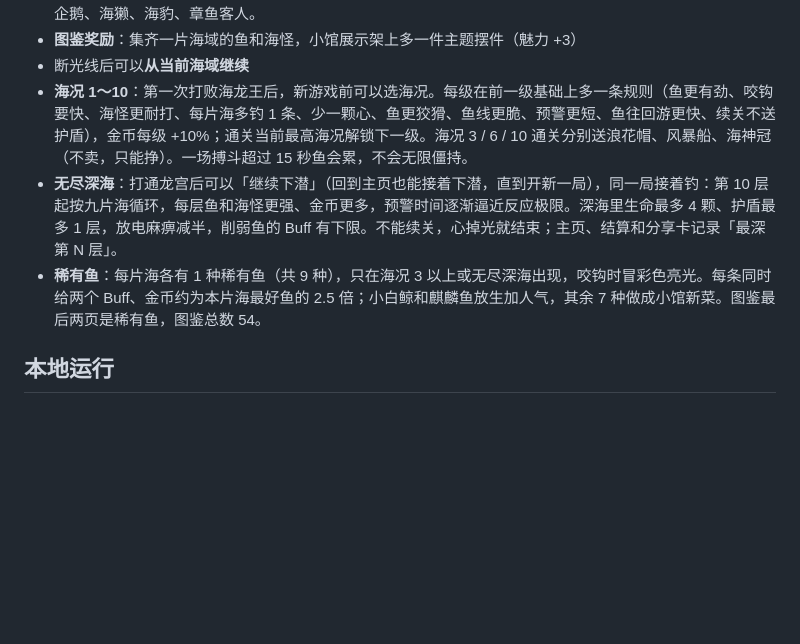
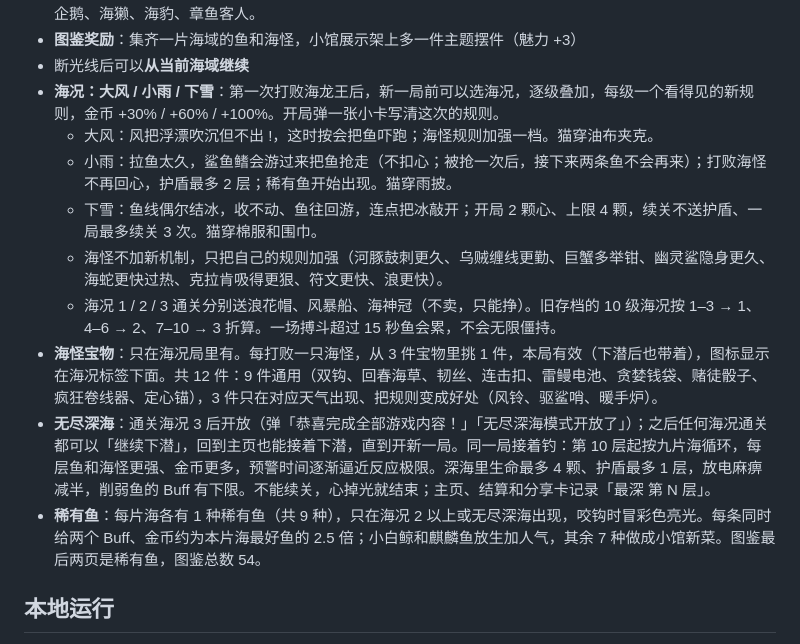
Before and after one commit to Grrreymane/FishyTails, a Markdown page: README.md, the part around the change. Drawn GitHub-style; blank space fills up the shorter version.

Commit message:
README and GDD: three weathers, treasures, the deep after the snow
Co-Authored-By: Claude Opus 5.5 <noreply@anthropic.com>

```diff
--- a/README.md
+++ b/README.md
@@ -31,9 +31,15 @@
 - **温馨小馆**：吃过鱼料理的客人冒出爱心，点击聊天并收小费，不点也不影响正常营业；茶点客人不额外产出小费。鱼缸可以挑选已经收集的鱼，闪光鱼和海怪幼崽也能展示；招待客人和放生海龟涨人气，人气升级会迎来企鹅、海獭、海豹、章鱼客人。
 - **图鉴奖励**：集齐一片海域的鱼和海怪，小馆展示架上多一件主题摆件（魅力 +3）
 - 断光线后可以**从当前海域继续**
-- **海况 1～10**：第一次打败海龙王后，新游戏前可以选海况。每级在前一级基础上多一条规则（鱼更有劲、咬钩要快、海怪更耐打、每片海多钓 1 条、少一颗心、鱼更狡猾、鱼线更脆、预警更短、鱼往回游更快、续关不送护盾），金币每级 +10%；通关当前最高海况解锁下一级。海况 3 / 6 / 10 通关分别送浪花帽、风暴船、海神冠（不卖，只能挣）。一场搏斗超过 15 秒鱼会累，不会无限僵持。
-- **无尽深海**：打通龙宫后可以「继续下潜」（回到主页也能接着下潜，直到开新一局），同一局接着钓：第 10 层起按九片海循环，每层鱼和海怪更强、金币更多，预警时间逐渐逼近反应极限。深海里生命最多 4 颗、护盾最多 1 层，放电麻痹减半，削弱鱼的 Buff 有下限。不能续关，心掉光就结束；主页、结算和分享卡记录「最深 第 N 层」。
-- **稀有鱼**：每片海各有 1 种稀有鱼（共 9 种），只在海况 3 以上或无尽深海出现，咬钩时冒彩色亮光。每条同时给两个 Buff、金币约为本片海最好鱼的 2.5 倍；小白鲸和麒麟鱼放生加人气，其余 7 种做成小馆新菜。图鉴最后两页是稀有鱼，图鉴总数 54。
+- **海况：大风 / 小雨 / 下雪**：第一次打败海龙王后，新一局前可以选海况，逐级叠加，每级一个看得见的新规则，金币 +30% / +60% / +100%。开局弹一张小卡写清这次的规则。
+  - 大风：风把浮漂吹沉但不出 !，这时按会把鱼吓跑；海怪规则加强一档。猫穿油布夹克。
+  - 小雨：拉鱼太久，鲨鱼鳍会游过来把鱼抢走（不扣心；被抢一次后，接下来两条鱼不会再来）；打败海怪不再回心，护盾最多 2 层；稀有鱼开始出现。猫穿雨披。
+  - 下雪：鱼线偶尔结冰，收不动、鱼往回游，连点把冰敲开；开局 2 颗心、上限 4 颗，续关不送护盾、一局最多续关 3 次。猫穿棉服和围巾。
+  - 海怪不加新机制，只把自己的规则加强（河豚鼓刺更久、乌贼缠线更勤、巨蟹多举钳、幽灵鲨隐身更久、海蛇更快过热、克拉肯吸得更狠、符文更快、浪更快）。
+  - 海况 1 / 2 / 3 通关分别送浪花帽、风暴船、海神冠（不卖，只能挣）。旧存档的 10 级海况按 1–3 → 1、4–6 → 2、7–10 → 3 折算。一场搏斗超过 15 秒鱼会累，不会无限僵持。
+- **海怪宝物**：只在海况局里有。每打败一只海怪，从 3 件宝物里挑 1 件，本局有效（下潜后也带着），图标显示在海况标签下面。共 12 件：9 件通用（双钩、回春海草、韧丝、连击扣、雷鳗电池、贪婪钱袋、赌徒骰子、疯狂卷线器、定心锚），3 件只在对应天气出现、把规则变成好处（风铃、驱鲨哨、暖手炉）。
+- **无尽深海**：通关海况 3 后开放（弹「恭喜完成全部游戏内容！」「无尽深海模式开放了」）；之后任何海况通关都可以「继续下潜」，回到主页也能接着下潜，直到开新一局。同一局接着钓：第 10 层起按九片海循环，每层鱼和海怪更强、金币更多，预警时间逐渐逼近反应极限。深海里生命最多 4 颗、护盾最多 1 层，放电麻痹减半，削弱鱼的 Buff 有下限。不能续关，心掉光就结束；主页、结算和分享卡记录「最深 第 N 层」。
+- **稀有鱼**：每片海各有 1 种稀有鱼（共 9 种），只在海况 2 以上或无尽深海出现，咬钩时冒彩色亮光。每条同时给两个 Buff、金币约为本片海最好鱼的 2.5 倍；小白鲸和麒麟鱼放生加人气，其余 7 种做成小馆新菜。图鉴最后两页是稀有鱼，图鉴总数 54。
 
 ## 本地运行
 
```
Also changed, not shown: docs/GDD.md (+51 -48 lines).
